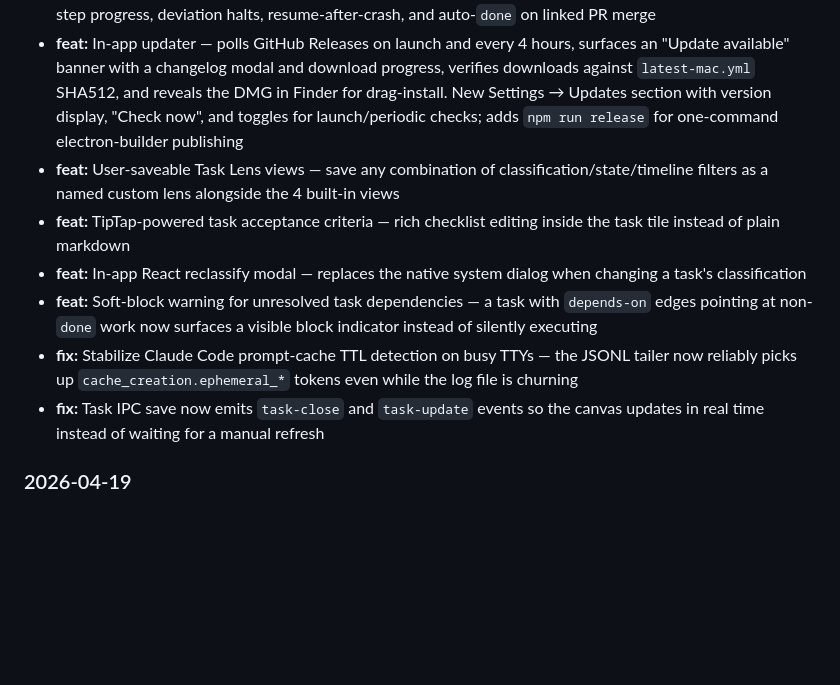
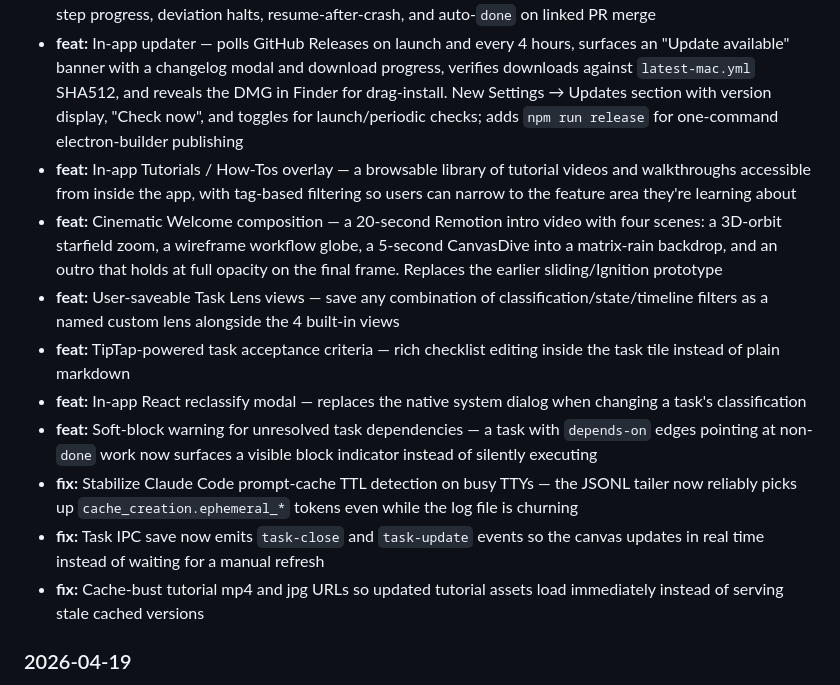
Before and after one commit to ItsDlylan/AgentCanvas, a Markdown page: README.md, the part around the change. Drawn GitHub-style; blank space fills up the shorter version.

Commit message:
docs: update changelog for 2026-04-21 tutorials + Welcome composition

```diff
--- a/README.md
+++ b/README.md
@@ -333,12 +333,15 @@ Plus custom environment variables configured in Settings > Terminal.
 - **feat:** Task Tile — first-class "thing to do" containers with a required classification (`QUICK`, `NEEDS_RESEARCH`, `DEEP_FOCUS`, `BENCHMARK`), optional timeline pressure (`urgent`/`this-week`/`this-month`/`whenever`), and state derived automatically from linked artifacts (`raw` → `researched` → `planned` → `executing` → `review` → `done`). Ships with a full `/api/task/*` CRUD API, ⌘K palette tokens (`!class:`, `!state:`, `!when:`), a Task Lens sidebar (`Cmd+Shift+T`) with 4 built-in views, note-to-task conversion, bulk classify, and `depends-on` subtasks
 - **feat:** Plan Tile — structured, versioned, independently-critiqued, executable plans captured from Claude Code's `ExitPlanMode`. Plans are first-class canvas artifacts with a state machine (`draft` → `under_critique` → `verified`/`needs_revision` → `approved` → `executing` → `done`). A fresh-context verifier agent spawns to critique the plan in isolation; an approved plan is handed to an executor agent as a contract with live per-step progress, deviation halts, resume-after-crash, and auto-`done` on linked PR merge
 - **feat:** In-app updater — polls GitHub Releases on launch and every 4 hours, surfaces an "Update available" banner with a changelog modal and download progress, verifies downloads against `latest-mac.yml` SHA512, and reveals the DMG in Finder for drag-install. New Settings → Updates section with version display, "Check now", and toggles for launch/periodic checks; adds `npm run release` for one-command electron-builder publishing
+- **feat:** In-app Tutorials / How-Tos overlay — a browsable library of tutorial videos and walkthroughs accessible from inside the app, with tag-based filtering so users can narrow to the feature area they're learning about
+- **feat:** Cinematic Welcome composition — a 20-second Remotion intro video with four scenes: a 3D-orbit starfield zoom, a wireframe workflow globe, a 5-second CanvasDive into a matrix-rain backdrop, and an outro that holds at full opacity on the final frame. Replaces the earlier sliding/Ignition prototype
 - **feat:** User-saveable Task Lens views — save any combination of classification/state/timeline filters as a named custom lens alongside the 4 built-in views
 - **feat:** TipTap-powered task acceptance criteria — rich checklist editing inside the task tile instead of plain markdown
 - **feat:** In-app React reclassify modal — replaces the native system dialog when changing a task's classification
 - **feat:** Soft-block warning for unresolved task dependencies — a task with `depends-on` edges pointing at non-`done` work now surfaces a visible block indicator instead of silently executing
 - **fix:** Stabilize Claude Code prompt-cache TTL detection on busy TTYs — the JSONL tailer now reliably picks up `cache_creation.ephemeral_*` tokens even while the log file is churning
 - **fix:** Task IPC save now emits `task-close` and `task-update` events so the canvas updates in real time instead of waiting for a manual refresh
+- **fix:** Cache-bust tutorial mp4 and jpg URLs so updated tutorial assets load immediately instead of serving stale cached versions
 
 ### 2026-04-19
 
```
